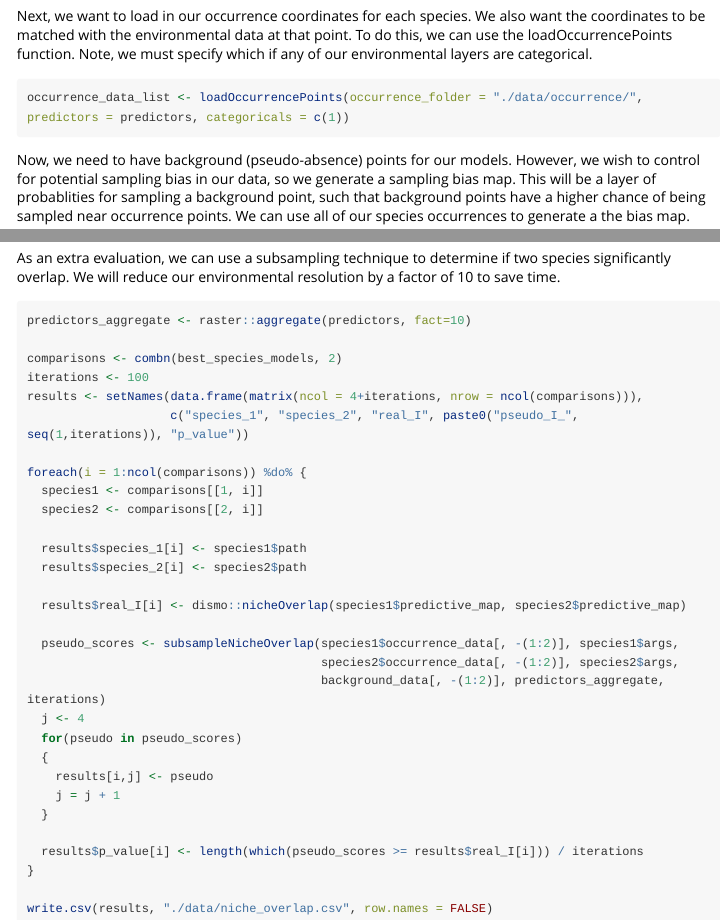
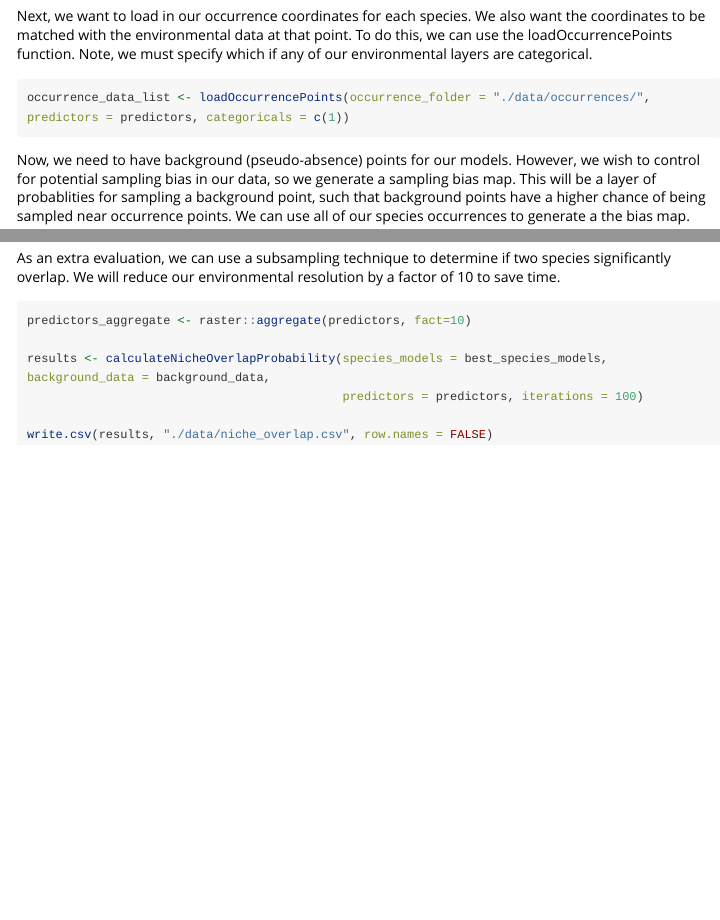
Before and after one commit to jscavetta95/maxentools, an R Markdown document (vignettes/example_script.Rmd): the page in a window 1100 px wide, from 480 px down, and a second part further down, joined at a grey line. Rendered offline with R 4.5, knitr and Pandoc, with nearby package versions; long lines of code are wrapped.

Commit message:
Move Niche Overlap P calc to function

````diff
--- a/vignettes/example_script.Rmd
+++ b/vignettes/example_script.Rmd
@@ -29,7 +29,7 @@ predictors <- raster::stack(list.files("./data/layers", pattern = '\\.asc$', ful
 
 Next, we want to load in our occurrence coordinates for each species. We also want the coordinates to be matched with the environmental data at that point. To do this, we can use the loadOccurrencePoints function. Note, we must specify which if any of our environmental layers are categorical.
 ```{r occurrence, eval = FALSE}
-occurrence_data_list <- loadOccurrencePoints(occurrence_folder = "./data/occurrence/", predictors = predictors, categoricals = c(1))
+occurrence_data_list <- loadOccurrencePoints(occurrence_folder = "./data/occurrences/", predictors = predictors, categoricals = c(1))
 ```
 
 Now, we need to have background (pseudo-absence) points for our models. However, we wish to control for potential sampling bias in our data, so we generate a sampling bias map. This will be a layer of probablities for sampling a background point, such that background points have a higher chance of being sampled near occurrence points. We can use all of our species occurrences to generate a the bias map.
@@ -81,32 +81,8 @@ As an extra evaluation, we can use a subsampling technique to determine if two s
 ```{r overlap, eval = FALSE}
 predictors_aggregate <- raster::aggregate(predictors, fact=10)
 
-comparisons <- combn(best_species_models, 2)
-iterations <- 100
-results <- setNames(data.frame(matrix(ncol = 4+iterations, nrow = ncol(comparisons))),
-                    c("species_1", "species_2", "real_I", paste0("pseudo_I_", seq(1,iterations)), "p_value"))
-
-foreach(i = 1:ncol(comparisons)) %do% {
-  species1 <- comparisons[[1, i]]
-  species2 <- comparisons[[2, i]]
-
-  results$species_1[i] <- species1$path
-  results$species_2[i] <- species2$path
-
-  results$real_I[i] <- dismo::nicheOverlap(species1$predictive_map, species2$predictive_map)
-
-  pseudo_scores <- subsampleNicheOverlap(species1$occurrence_data[, -(1:2)], species1$args,
-                                         species2$occurrence_data[, -(1:2)], species2$args,
-                                         background_data[, -(1:2)], predictors_aggregate, iterations)
-  j <- 4
-  for(pseudo in pseudo_scores)
-  {
-    results[i,j] <- pseudo
-    j = j + 1
-  }
-
-  results$p_value[i] <- length(which(pseudo_scores >= results$real_I[i])) / iterations
-}
+results <- calculateNicheOverlapProbability(species_models = best_species_models, background_data = background_data,
+                                            predictors = predictors, iterations = 100)
 
 write.csv(results, "./data/niche_overlap.csv", row.names = FALSE)
 ```
````
Also changed, not shown: R/calculateNicheOverlapProbability.R (renamed from R/subsampleNicheOverlap.R, +38 -0 lines), README.md, 3 other files.
